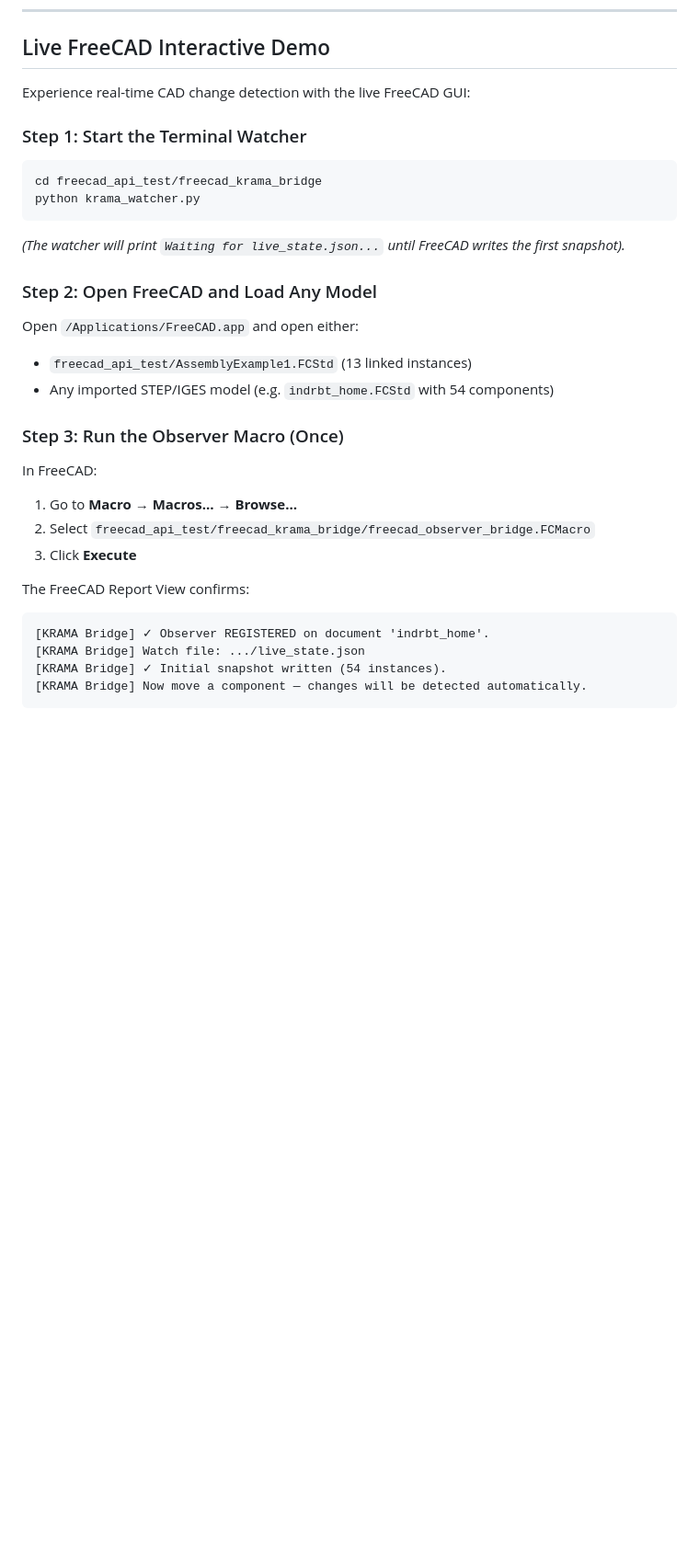
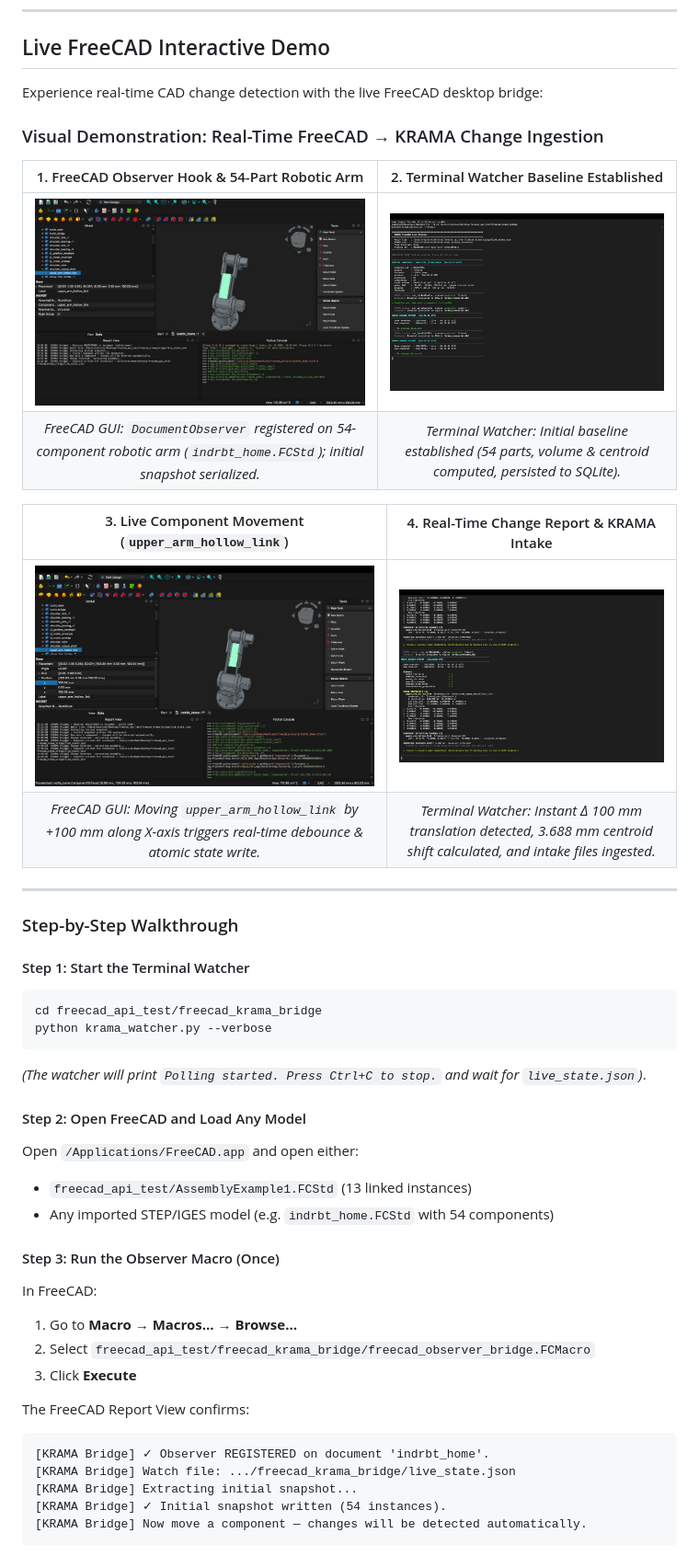
Before and after one commit to Vaishnav315/krama_connector, a Markdown page: README.md, the part around one of its changes. Shown at 92% size. Rendered like a GitHub page; pictures changed too: docs/images/freecad_component_moved.jpg (added), docs/images/freecad_observer_initial.jpg (added), docs/images/terminal_baseline_established.jpg (added); blank space fills up the shorter version.

Commit message:
docs: update documentation and add images

````diff
--- a/README.md
+++ b/README.md
@@ -243,21 +243,37 @@ Files ingested    : 4
 
 ## Live FreeCAD Interactive Demo
 
-Experience real-time CAD change detection with the live FreeCAD GUI:
+Experience real-time CAD change detection with the live FreeCAD desktop bridge:
 
-### Step 1: Start the Terminal Watcher
+### Visual Demonstration: Real-Time FreeCAD → KRAMA Change Ingestion
+
+| 1. FreeCAD Observer Hook & 54-Part Robotic Arm | 2. Terminal Watcher Baseline Established |
+| :---: | :---: |
+| [![FreeCAD Observer Registered](docs/images/freecad_observer_initial.jpg)](docs/images/freecad_observer_initial.jpg) | [![Terminal Watcher Baseline Established](docs/images/terminal_baseline_established.jpg)](docs/images/terminal_baseline_established.jpg) |
+| *FreeCAD GUI: `DocumentObserver` registered on 54-component robotic arm (`indrbt_home.FCStd`); initial snapshot serialized.* | *Terminal Watcher: Initial baseline established (54 parts, volume & centroid computed, persisted to SQLite).* |
+
+| 3. Live Component Movement (`upper_arm_hollow_link`) | 4. Real-Time Change Report & KRAMA Intake |
+| :---: | :---: |
+| [![FreeCAD Component Moved](docs/images/freecad_component_moved.jpg)](docs/images/freecad_component_moved.jpg) | [![Terminal Watcher Diff Report](docs/images/terminal_diff_detected.jpg)](docs/images/terminal_diff_detected.jpg) |
+| *FreeCAD GUI: Moving `upper_arm_hollow_link` by +100 mm along X-axis triggers real-time debounce & atomic state write.* | *Terminal Watcher: Instant Δ 100 mm translation detected, 3.688 mm centroid shift calculated, and intake files ingested.* |
+
+---
+
+### Step-by-Step Walkthrough
+
+#### Step 1: Start the Terminal Watcher
 ```bash
 cd freecad_api_test/freecad_krama_bridge
-python krama_watcher.py
+python krama_watcher.py --verbose
 ```
-*(The watcher will print `Waiting for live_state.json...` until FreeCAD writes the first snapshot).*
+*(The watcher will print `Polling started. Press Ctrl+C to stop.` and wait for `live_state.json`)*.
 
-### Step 2: Open FreeCAD and Load Any Model
+#### Step 2: Open FreeCAD and Load Any Model
 Open `/Applications/FreeCAD.app` and open either:
 * `freecad_api_test/AssemblyExample1.FCStd` (13 linked instances)
 * Any imported STEP/IGES model (e.g. `indrbt_home.FCStd` with 54 components)
 
-### Step 3: Run the Observer Macro (Once)
+#### Step 3: Run the Observer Macro (Once)
 In FreeCAD:
 1. Go to **Macro → Macros… → Browse…**
 2. Select `freecad_api_test/freecad_krama_bridge/freecad_observer_bridge.FCMacro`
@@ -266,7 +282,8 @@ In FreeCAD:
 The FreeCAD Report View confirms:
 ```text
 [KRAMA Bridge] ✓ Observer REGISTERED on document 'indrbt_home'.
-[KRAMA Bridge] Watch file: .../live_state.json
+[KRAMA Bridge] Watch file: .../freecad_krama_bridge/live_state.json
+[KRAMA Bridge] Extracting initial snapshot...
 [KRAMA Bridge] ✓ Initial snapshot written (54 instances).
 [KRAMA Bridge] Now move a component — changes will be detected automatically.
 ```
````
Also changed, not shown: other parts of README.md (+44 -21 lines), docs/design_note.md (+14 -0 lines), freecad_api_test/freecad_krama_bridge/README.md (+14 -0 lines), 1 other file.
